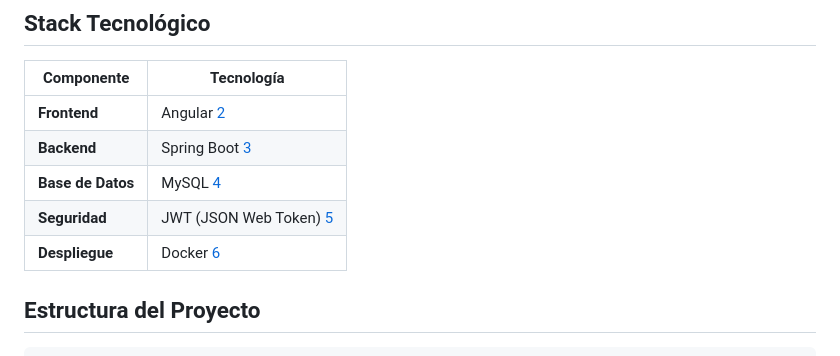
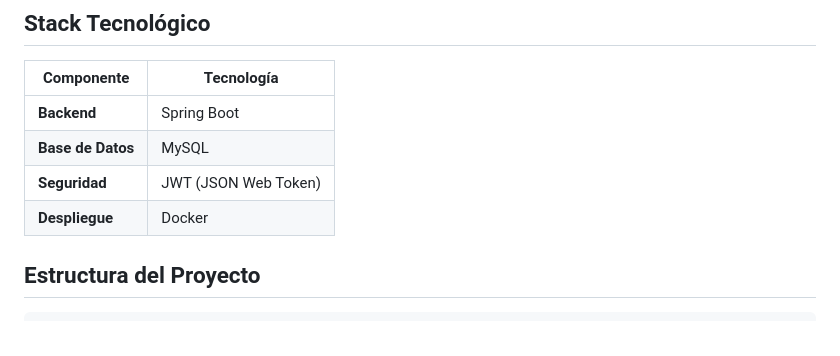
Before and after one commit to JaviRSDEV/CarLog, a Markdown page: README.md, the part around one of its changes. Rendered like a GitHub page.

```diff
--- a/README.md
+++ b/README.md
@@ -12,11 +12,10 @@ CarLog es una plataforma **Full Stack** para la gestión integral de talleres me
 
 | Componente | Tecnología |
 |------------|------------|
-| **Frontend** | Angular [2](#0-1)  |
-| **Backend** | Spring Boot [3](#0-2)  |
-| **Base de Datos** | MySQL [4](#0-3)  |
-| **Seguridad** | JWT (JSON Web Token) [5](#0-4)  |
-| **Despliegue** | Docker [6](#0-5)  |
+| **Backend** | Spring Boot |
+| **Base de Datos** | MySQL |
+| **Seguridad** | JWT (JSON Web Token) |
+| **Despliegue** | Docker |
 
 ## Estructura del Proyecto
 
```
Also changed, not shown: other parts of README.md (+0 -57 lines).
